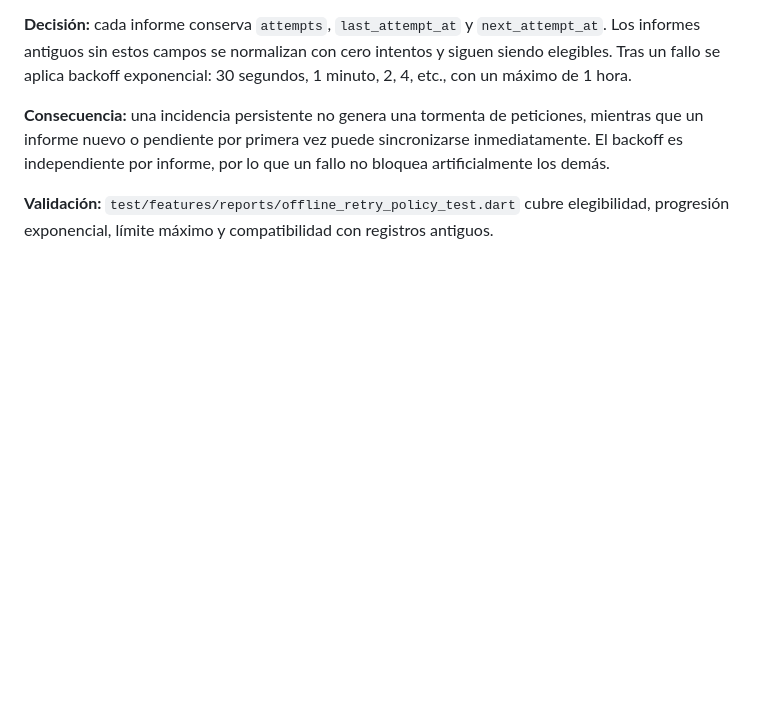
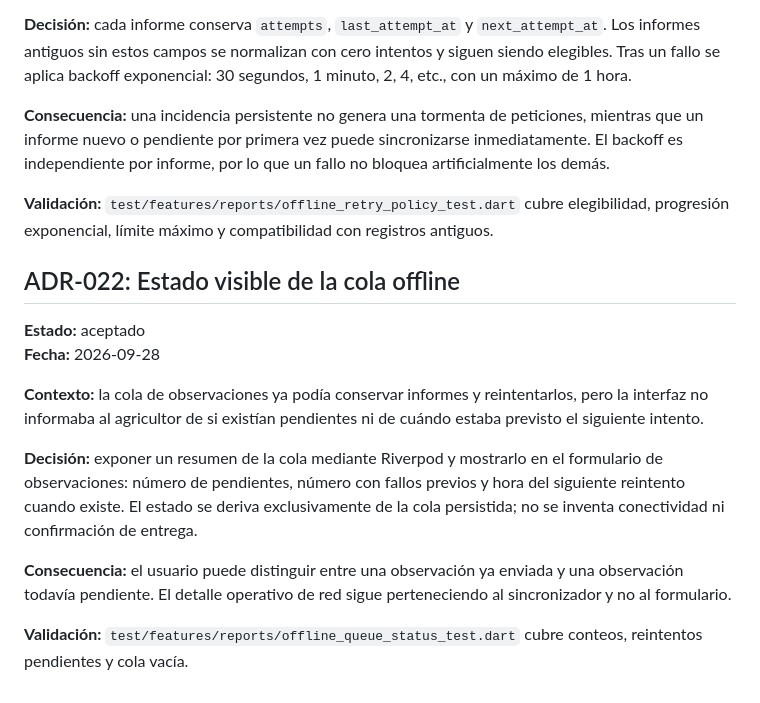
Before and after one commit to diezparaiso/agroalerta, a Markdown page: docs/DECISIONS.md, the part around the change. Rendered like a GitHub page; blank space fills up the shorter version.

Commit message:
docs: record visible offline queue status

```diff
--- a/docs/DECISIONS.md
+++ b/docs/DECISIONS.md
@@ -217,3 +217,16 @@ Reintentos del mismo evento no crean otra alerta, mientras que una nueva transic
 **Consecuencia:** una incidencia persistente no genera una tormenta de peticiones, mientras que un informe nuevo o pendiente por primera vez puede sincronizarse inmediatamente. El backoff es independiente por informe, por lo que un fallo no bloquea artificialmente los demás.
 
 **Validación:** `test/features/reports/offline_retry_policy_test.dart` cubre elegibilidad, progresión exponencial, límite máximo y compatibilidad con registros antiguos.
+
+## ADR-022: Estado visible de la cola offline
+
+**Estado:** aceptado
+**Fecha:** 2026-09-28
+
+**Contexto:** la cola de observaciones ya podía conservar informes y reintentarlos, pero la interfaz no informaba al agricultor de si existían pendientes ni de cuándo estaba previsto el siguiente intento.
+
+**Decisión:** exponer un resumen de la cola mediante Riverpod y mostrarlo en el formulario de observaciones: número de pendientes, número con fallos previos y hora del siguiente reintento cuando existe. El estado se deriva exclusivamente de la cola persistida; no se inventa conectividad ni confirmación de entrega.
+
+**Consecuencia:** el usuario puede distinguir entre una observación ya enviada y una observación todavía pendiente. El detalle operativo de red sigue perteneciendo al sincronizador y no al formulario.
+
+**Validación:** `test/features/reports/offline_queue_status_test.dart` cubre conteos, reintentos pendientes y cola vacía.
```
